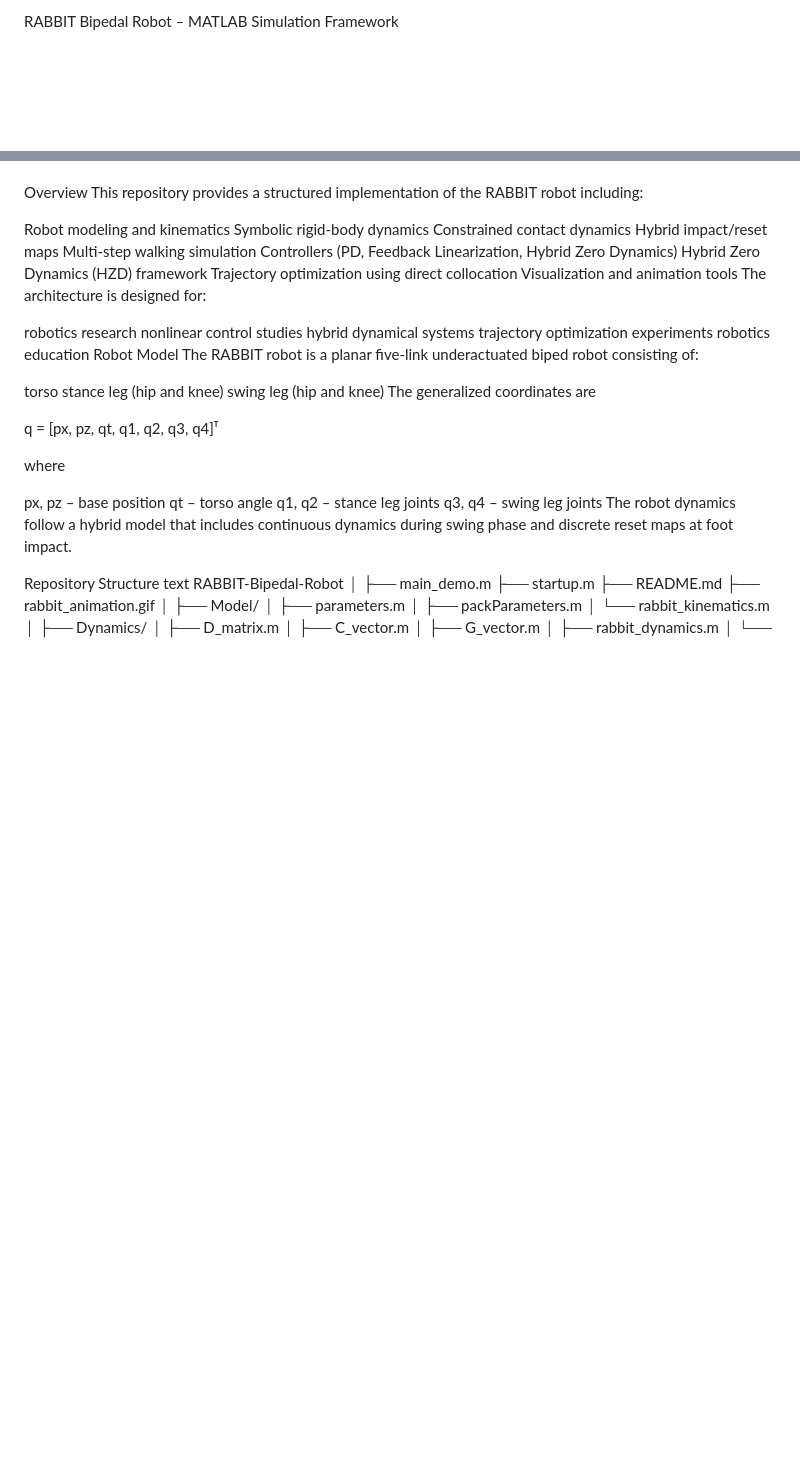
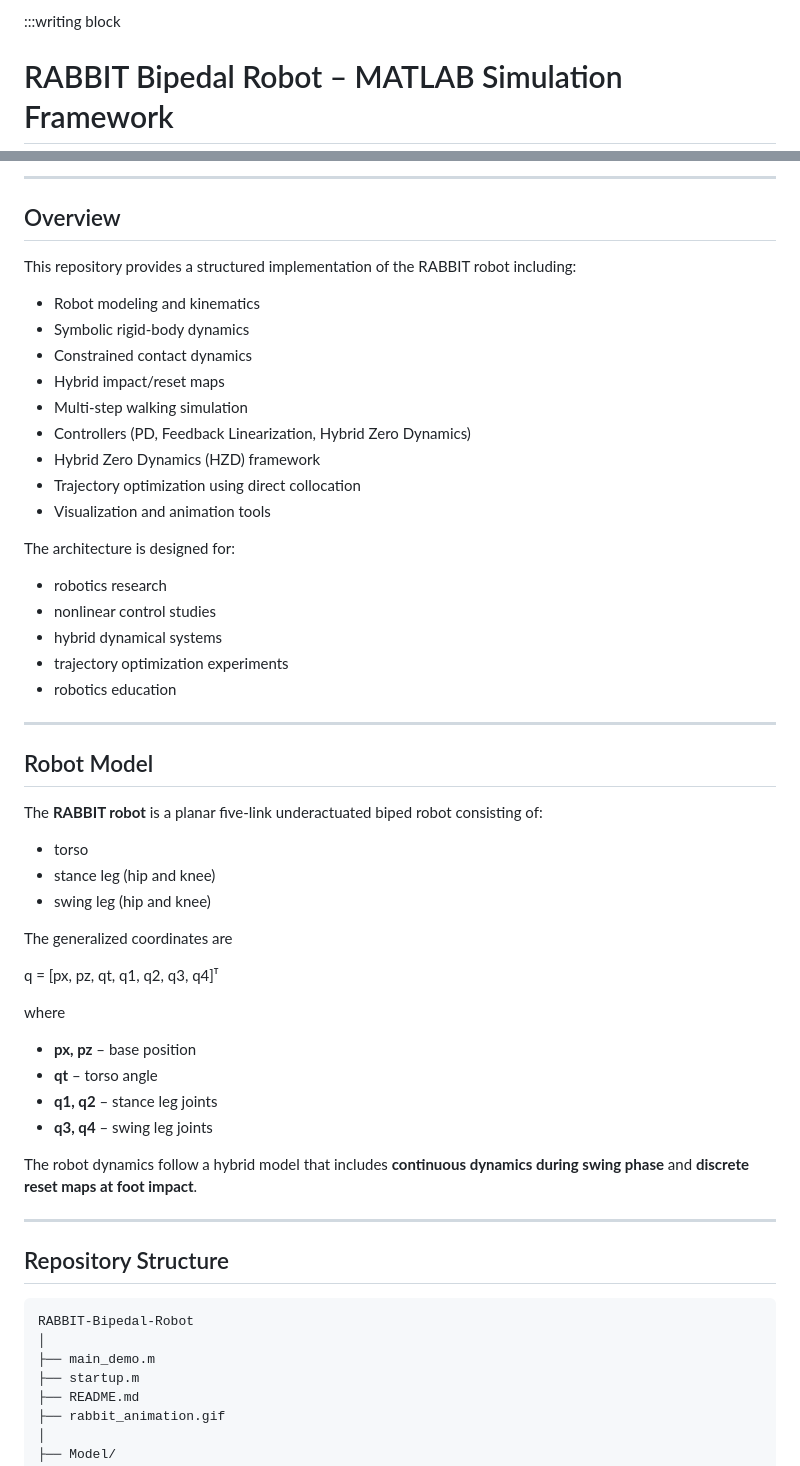
Before and after one commit to M-Malek132/RABBIT-Bipedal-Robot, a Markdown page: README.md, 2 parts joined by grey strips. GitHub-like rendering; blank space fills up the shorter version.

````diff
--- a/README.md
+++ b/README.md
@@ -1,2 +1,3 @@
-RABBIT Bipedal Robot – MATLAB Simulation Framework
+:::writing block
+# RABBIT Bipedal Robot – MATLAB Simulation Framework
 
@@ -17,44 +19,56 @@ Example simulation of the RABBIT robot performing a walking motion.
 
+---
 
-Overview
+## Overview
+
 This repository provides a structured implementation of the RABBIT robot including:
 
-Robot modeling and kinematics
-Symbolic rigid‑body dynamics
-Constrained contact dynamics
-Hybrid impact/reset maps
-Multi‑step walking simulation
-Controllers (PD, Feedback Linearization, Hybrid Zero Dynamics)
-Hybrid Zero Dynamics (HZD) framework
-Trajectory optimization using direct collocation
-Visualization and animation tools
+- Robot modeling and kinematics
+- Symbolic rigid‑body dynamics
+- Constrained contact dynamics
+- Hybrid impact/reset maps
+- Multi‑step walking simulation
+- Controllers (PD, Feedback Linearization, Hybrid Zero Dynamics)
+- Hybrid Zero Dynamics (HZD) framework
+- Trajectory optimization using direct collocation
+- Visualization and animation tools
+
 The architecture is designed for:
 
-robotics research
-nonlinear control studies
-hybrid dynamical systems
-trajectory optimization experiments
-robotics education
-Robot Model
-The RABBIT robot is a planar five‑link underactuated biped robot consisting of:
+- robotics research
+- nonlinear control studies
+- hybrid dynamical systems
+- trajectory optimization experiments
+- robotics education
 
-torso
-stance leg (hip and knee)
-swing leg (hip and knee)
+---
+
+## Robot Model
+
+The **RABBIT robot** is a planar five‑link underactuated biped robot consisting of:
+
+- torso
+- stance leg (hip and knee)
+- swing leg (hip and knee)
+
 The generalized coordinates are
 
 q = [px, pz, qt, q1, q2, q3, q4]ᵀ
 
 where
 
-px, pz – base position
-qt – torso angle
-q1, q2 – stance leg joints
-q3, q4 – swing leg joints
-The robot dynamics follow a hybrid model that includes continuous dynamics during swing phase and discrete reset maps at foot impact.
+- **px, pz** – base position
+- **qt** – torso angle
+- **q1, q2** – stance leg joints
+- **q3, q4** – swing leg joints
 
-Repository Structure
-text
+The robot dynamics follow a hybrid model that includes **continuous dynamics during swing phase** and **discrete reset maps at foot impact**.
+
+---
+
+## Repository Structure
+
+```
 RABBIT-Bipedal-Robot
 │
 ├── main_demo.m
````
Also changed, not shown: other parts of README.md (+87 -48 lines).
